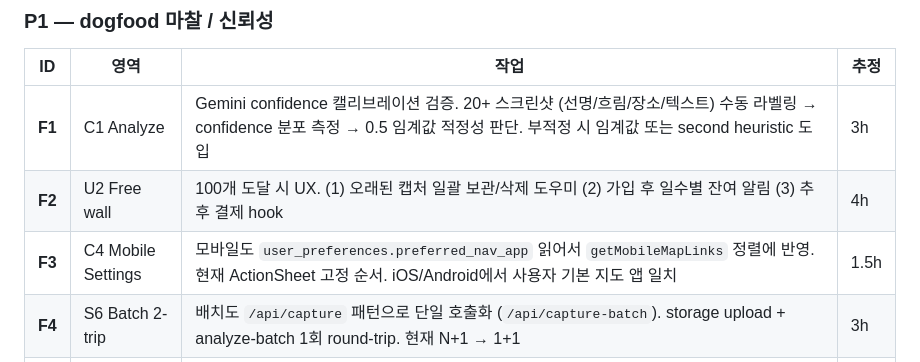
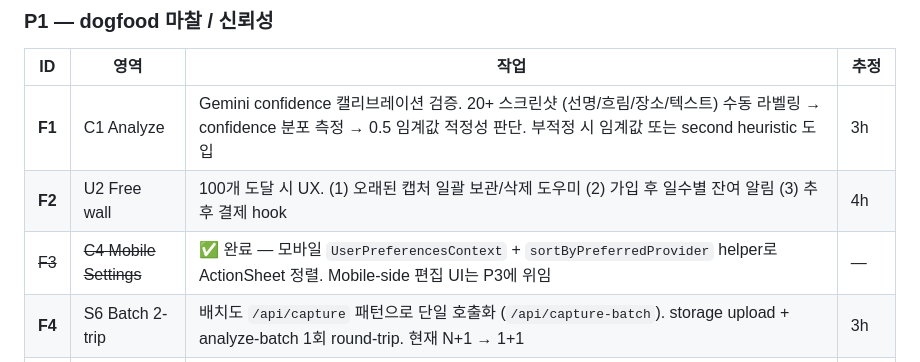
Before and after one commit to ssongji1122/capsave, a Markdown page: TODOS.md, the part around the change. Drawn GitHub-style.

Commit message:
docs: mark F3 (mobile preferred_nav_app) as done in dogfood plan

```diff
--- a/TODOS.md
+++ b/TODOS.md
@@ -35,7 +35,7 @@
 |----|------|------|------|
 | **F1** | C1 Analyze | Gemini confidence 캘리브레이션 검증. 20+ 스크린샷 (선명/흐림/장소/텍스트) 수동 라벨링 → confidence 분포 측정 → 0.5 임계값 적정성 판단. 부적정 시 임계값 또는 second heuristic 도입 | 3h |
 | **F2** | U2 Free wall | 100개 도달 시 UX. (1) 오래된 캡처 일괄 보관/삭제 도우미 (2) 가입 후 일수별 잔여 알림 (3) 추후 결제 hook | 4h |
-| **F3** | C4 Mobile Settings | 모바일도 `user_preferences.preferred_nav_app` 읽어서 `getMobileMapLinks` 정렬에 반영. 현재 ActionSheet 고정 순서. iOS/Android에서 사용자 기본 지도 앱 일치 | 1.5h |
+| ~~F3~~ | ~~C4 Mobile Settings~~ | ✅ 완료 — 모바일 `UserPreferencesContext` + `sortByPreferredProvider` helper로 ActionSheet 정렬. Mobile-side 편집 UI는 P3에 위임 | — |
 | **F4** | S6 Batch 2-trip | 배치도 `/api/capture` 패턴으로 단일 호출화 (`/api/capture-batch`). storage upload + analyze-batch 1회 round-trip. 현재 N+1 → 1+1 | 3h |
 | **F5** | U8 Offline 충돌 | 모바일 SQLite 캐시 vs Supabase 충돌 정책 정의. 현재 dedupe by imageUrl만 — capture가 mobile에서 delete됐는데 서버에 살아있는 경우 어떻게? Last-write-wins 또는 server-wins 룰 명시 | 2h |
 | **F6** | Image cache TTL | mobile `useSignedImage` 캐시는 module-level Map. 앱 재시작 시 손실. AsyncStorage 또는 expo-image 자체 cache 활용 검토 | 1.5h |
```
